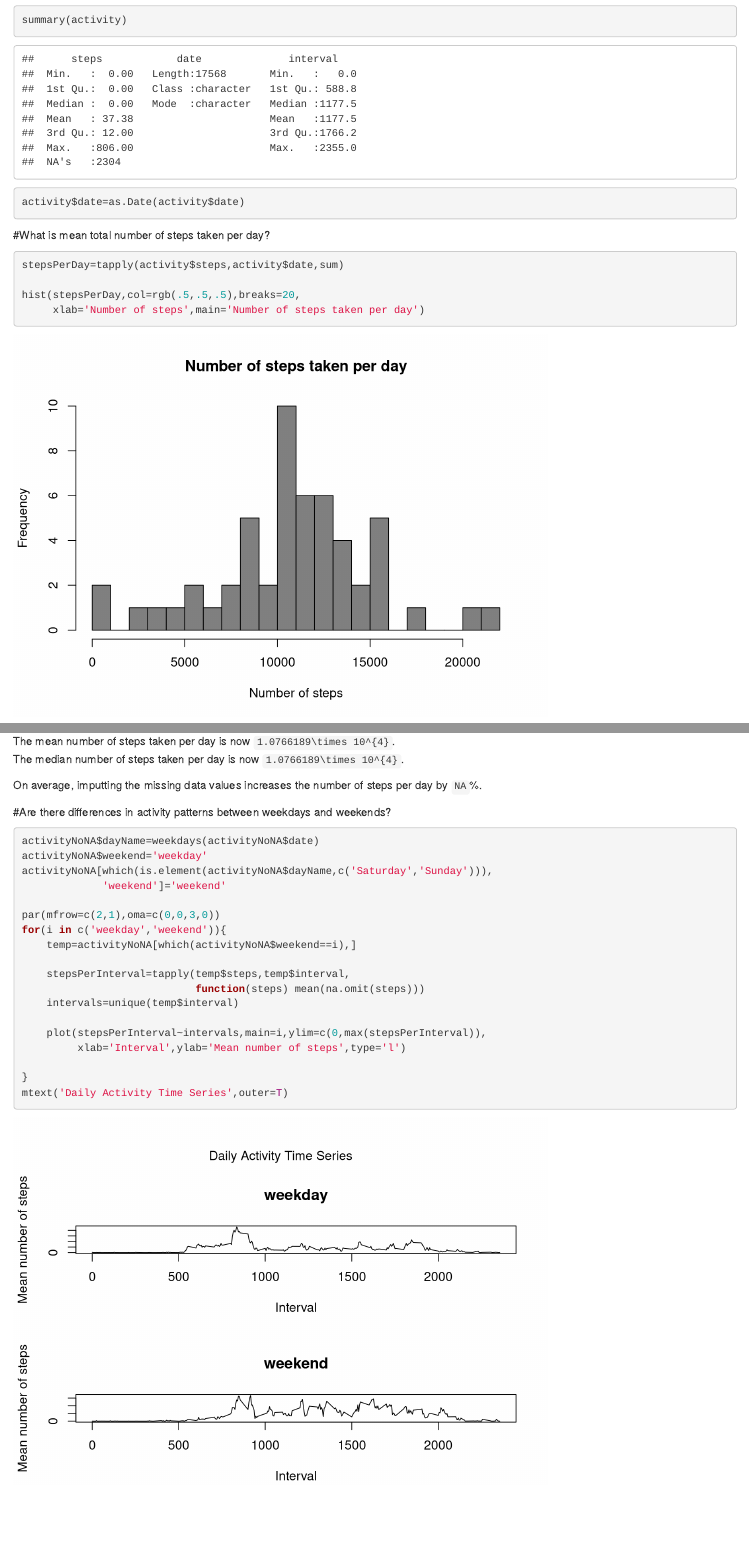
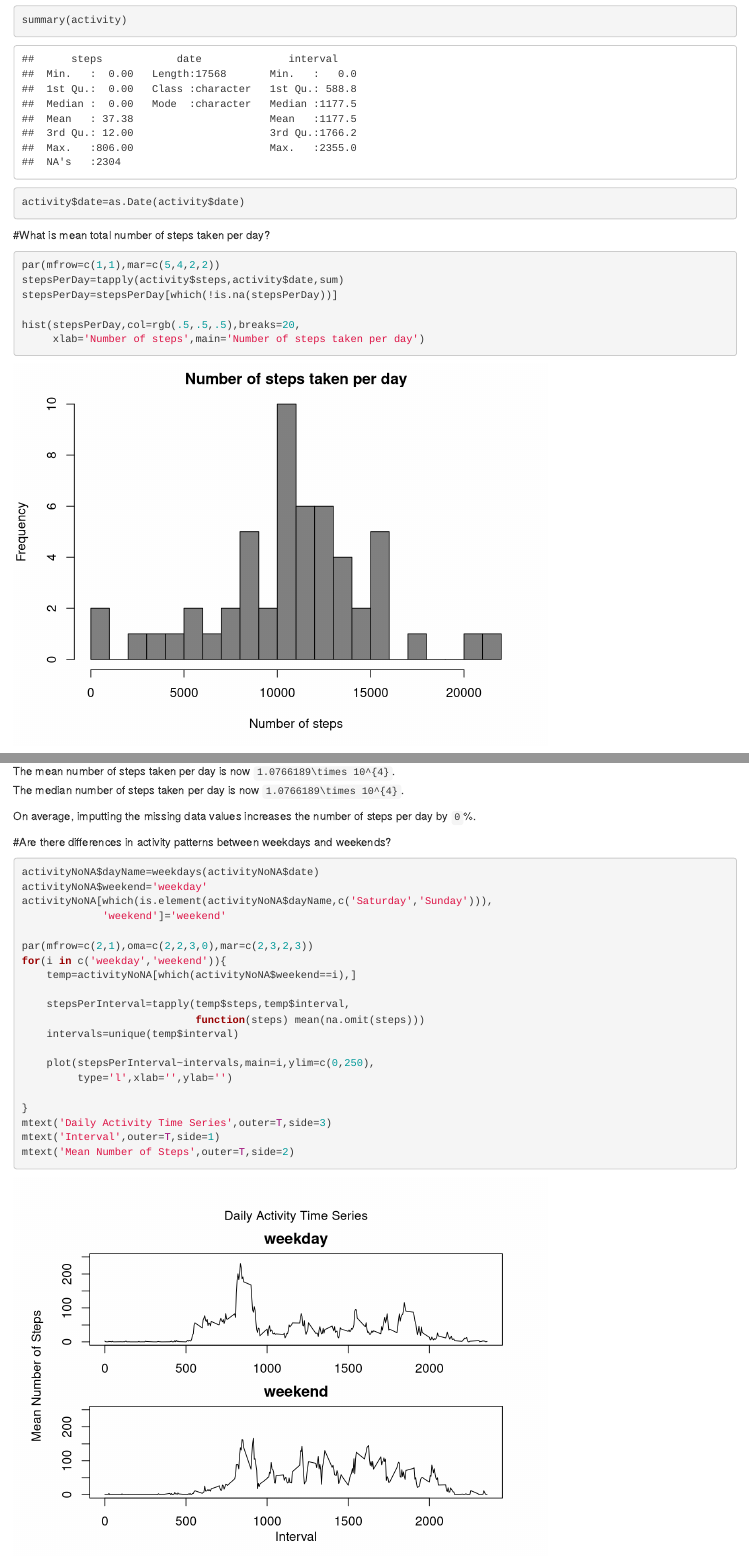
Before and after one commit to cteitel/reproducibleResearch, an R Markdown document (peerAssessment1.Rmd): the page in a window 1100 px wide, from 310 px down, and a second part further down, joined at a grey line. Rendered offline with R 4.5, knitr and Pandoc, with nearby package versions.

Commit message:
fixed problem with using na.omit on tapply

````diff
--- a/peerAssessment1.Rmd
+++ b/peerAssessment1.Rmd
@@ -19,8 +19,9 @@ activity$date=as.Date(activity$date)
 #What is mean total number of steps taken per day?
 
 ```{r histogram}
-
+par(mfrow=c(1,1),mar=c(5,4,2,2))
 stepsPerDay=tapply(activity$steps,activity$date,sum)
+stepsPerDay=stepsPerDay[which(!is.na(stepsPerDay))]
 
 hist(stepsPerDay,col=rgb(.5,.5,.5),breaks=20,
      xlab='Number of steps',main='Number of steps taken per day')
@@ -87,7 +88,7 @@ activityNoNA$weekend='weekday'
 activityNoNA[which(is.element(activityNoNA$dayName,c('Saturday','Sunday'))),
              'weekend']='weekend'
 
-par(mfrow=c(2,1),oma=c(0,0,3,0))
+par(mfrow=c(2,1),oma=c(2,2,3,0),mar=c(2,3,2,3))
 for(i in c('weekday','weekend')){
     temp=activityNoNA[which(activityNoNA$weekend==i),]
 
@@ -95,9 +96,11 @@ for(i in c('weekday','weekend')){
                             function(steps) mean(na.omit(steps)))
     intervals=unique(temp$interval)
 
-    plot(stepsPerInterval~intervals,main=i,ylim=c(0,max(stepsPerInterval)),
-         xlab='Interval',ylab='Mean number of steps',type='l')
+    plot(stepsPerInterval~intervals,main=i,ylim=c(0,250),
+         type='l',xlab='',ylab='')
 
 }
-mtext('Daily Activity Time Series',outer=T)
+mtext('Daily Activity Time Series',outer=T,side=3)
+mtext('Interval',outer=T,side=1)
+mtext('Mean Number of Steps',outer=T,side=2)
 ```
````
Also changed, not shown: peerAssessment1.html (added), peerAssessment1_files/figure-html/histogram-1.png (deleted), peerAssessment1.Rmd (4 more changed lines).
